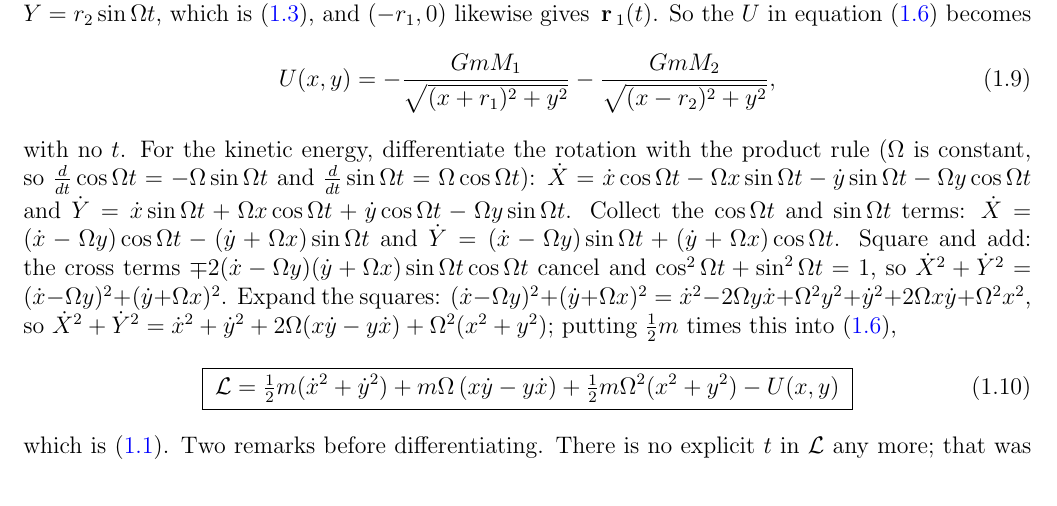
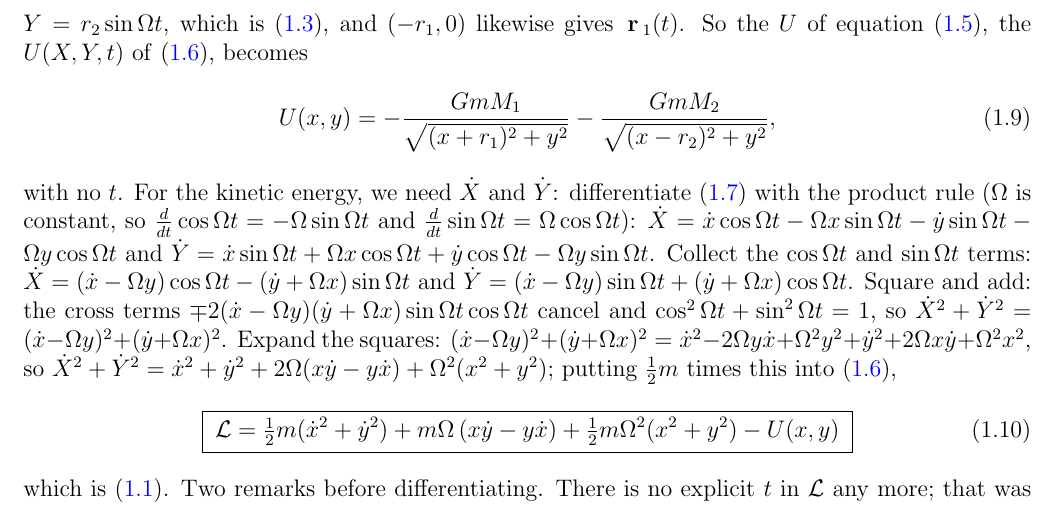
Before and after one commit to mglerner/ClassicalMechanics, a LaTeX document (Lagrangian/AstroLagrangeHandout/AstroLagrange.tex): part of page 6 of 19, cut so that both start at the same text. Compiled offline with pdfLaTeX.

Commit message:
AstroLagrange Step 4: the potential sentence cites both (1.4), where U is written out, and (1.6), where it is U(X,Y,t); the kinetic-energy sentence says to differentiate equation (1.7), not 'the rotation' (Michael, 2026-11-05)
Co-Authored-By: Claude Fable 5.1 <noreply@anthropic.com>

```diff
--- a/Lagrangian/AstroLagrangeHandout/AstroLagrange.tex
+++ b/Lagrangian/AstroLagrangeHandout/AstroLagrange.tex
@@ -327,14 +327,14 @@ primaries sit at $(x, y) = (-r_1, 0)$ and $(r_2, 0)$ for all time\footnote{The \
 these co-moving coordinates was to fix the motion of the primaries), or you can
 see it explicitly by plugging $(x,y) = (r_2, 0)$ into
 the rotation: $X = r_2\cos\Om t$, $Y = r_2\sin\Om t$, which is
-\eqref{eq:primaries}, and $(-r_1, 0)$ likewise gives $\vr_1(t)$. So the $U$ in
-equation \eqref{eq:L2d} becomes
+\eqref{eq:primaries}, and $(-r_1, 0)$ likewise gives $\vr_1(t)$. So the $U$ of
+equation \eqref{eq:L3d}, the $U(X, Y, t)$ of \eqref{eq:L2d}, becomes
 \begin{equation}
   \label{eq:U2d}
   U(x, y) = -\frac{GmM_1}{\sqrt{(x + r_1)^2 + y^2}} - \frac{GmM_2}{\sqrt{(x - r_2)^2 + y^2}},
 \end{equation}
-with no $t$. For the kinetic energy, differentiate the rotation with the product rule ($\Om$
-is constant, so $\frac{d}{dt}\cos\Om t = -\Om\sin\Om t$ and $\frac{d}{dt}\sin\Om t = \Om\cos\Om t$):
+with no $t$. For the kinetic energy, we need $\dot X$ and $\dot Y$: differentiate \eqref{eq:rotation} with the
+product rule ($\Om$ is constant, so $\frac{d}{dt}\cos\Om t = -\Om\sin\Om t$ and $\frac{d}{dt}\sin\Om t = \Om\cos\Om t$):
 $\dot X = \dot x\cos\Om t - \Om x\sin\Om t - \dot y\sin\Om t - \Om y\cos\Om t$ and
 $\dot Y = \dot x\sin\Om t + \Om x\cos\Om t + \dot y\cos\Om t - \Om y\sin\Om t$. Collect the
 $\cos\Om t$ and $\sin\Om t$ terms:
```
Also changed, not shown: Lagrangian/AstroLagrangeHandout/AstroLagrange (student).pdf, Lagrangian/AstroLagrangeHandout/AstroLagrange.pdf.
